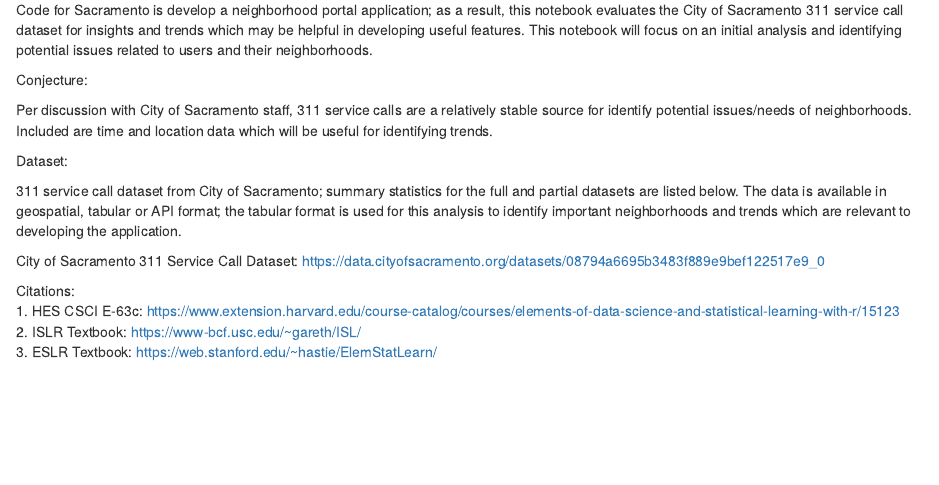
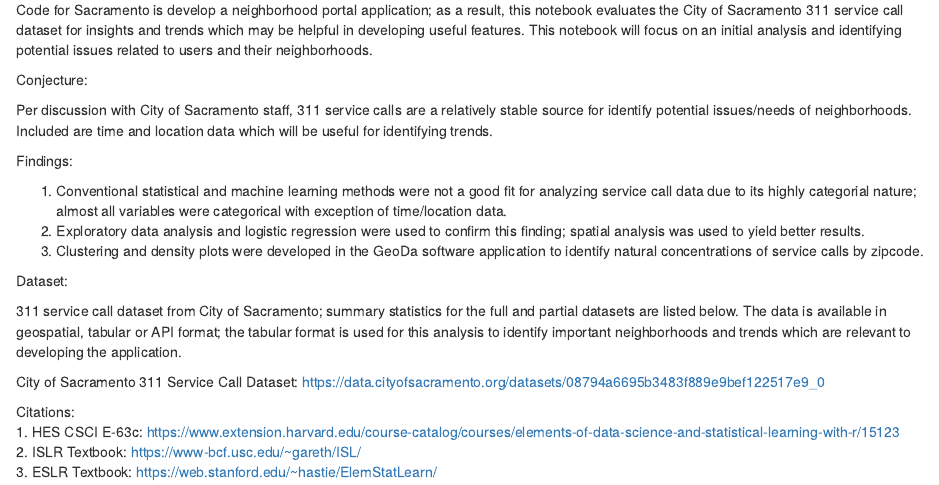
Before and after one commit to walteryu/code4sac, an R Markdown document (sac311/sac311_analysis_r2.Rmd): the page in a window 1100 px wide, from 270 px down. Rendered offline with R 4.5, knitr and Pandoc, with nearby package versions; some code elsewhere in the file could not run offline.

Commit message:
update narrative

```diff
--- a/sac311/sac311_analysis_r2.Rmd
+++ b/sac311/sac311_analysis_r2.Rmd
@@ -15,6 +15,12 @@
 Conjecture:
 
 Per discussion with City of Sacramento staff, 311 service calls are a relatively stable source for identify potential issues/needs of neighborhoods. Included are time and location data which will be useful for identifying trends.
+
+Findings:
+
+1. Conventional statistical and machine learning methods were not a good fit for analyzing service call data due to its highly categorial nature; almost all variables were categorical with exception of time/location data.
+2. Exploratory data analysis and logistic regression were used to confirm this finding; spatial analysis was used to yield better results.
+3. Clustering and density plots were developed in the GeoDa software application to identify natural concentrations of service calls by zipcode.
 
 Dataset:
 
```
